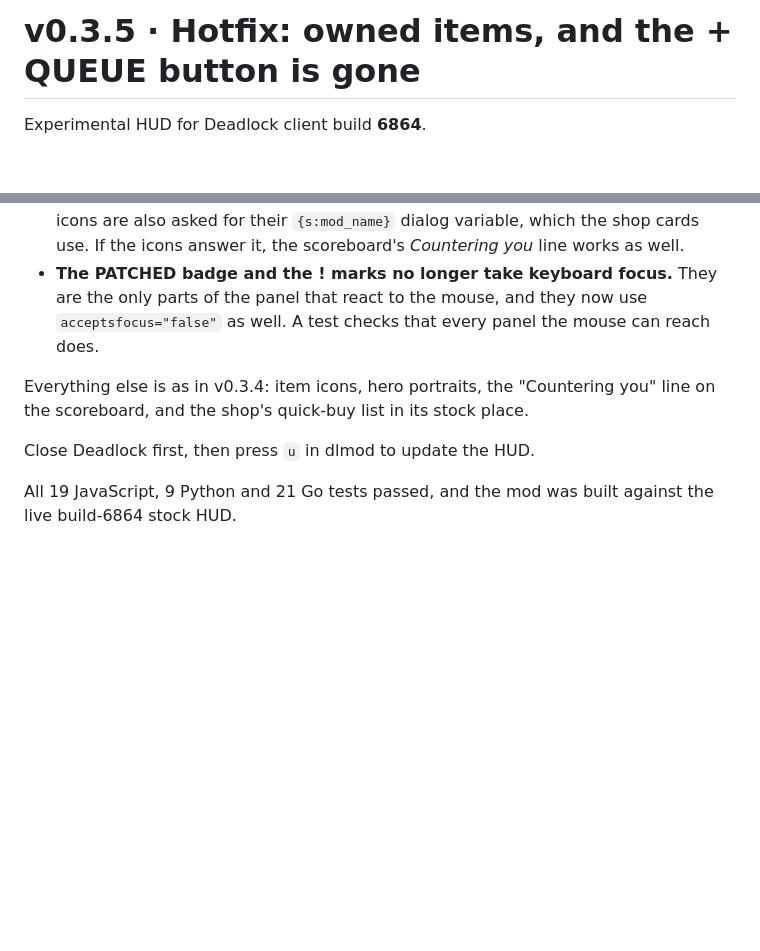
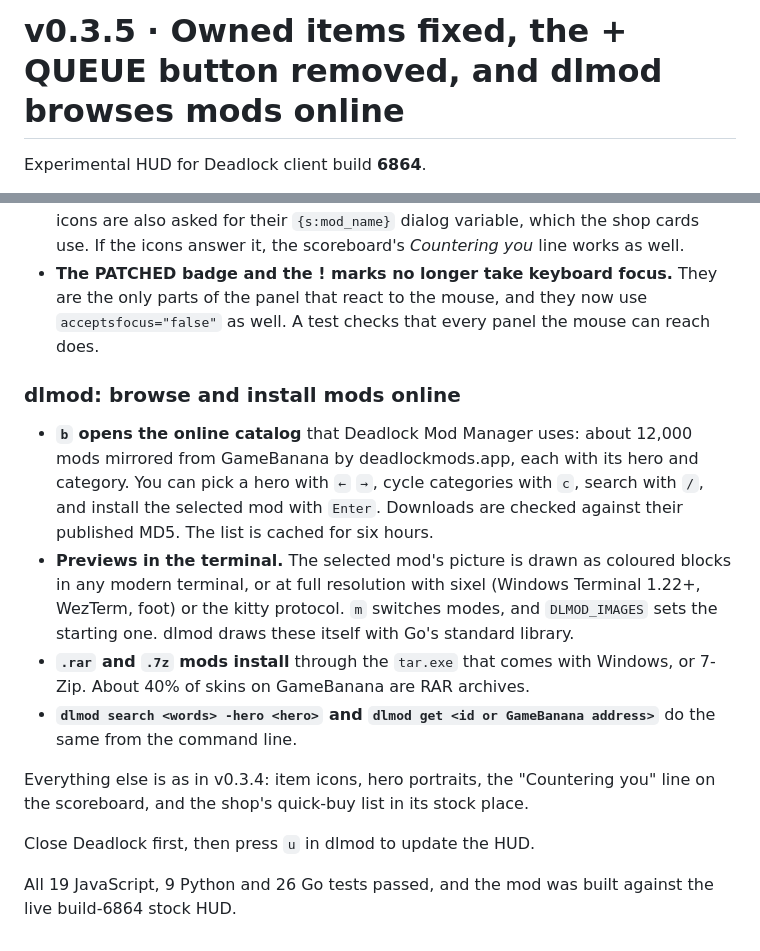
Before and after one commit to MrHakan/deadlock-counter-intelligence, a Markdown page: .github/release-notes/v0.3.5.md, 2 parts joined by grey strips. GitHub-like rendering; blank space fills up the shorter version.

```diff
--- a/.github/release-notes/v0.3.5.md
+++ b/.github/release-notes/v0.3.5.md
@@ -1,4 +1,4 @@
-# v0.3.5 · Hotfix: owned items, and the + QUEUE button is gone
+# v0.3.5 · Owned items fixed, the + QUEUE button removed, and dlmod browses mods online
 
 Experimental HUD for Deadlock client build **6864**.
 
@@ -6,8 +6,15 @@ Experimental HUD for Deadlock client build **6864**.
 - **Items you own are no longer suggested (#10).** The mod looked for item names in properties of the item icons, which the game does not expose, so an item you owned could still be suggested with BUY NOW. With the shop open, it now reads the shop's own item cards: the ones the game marks as owned, or as part of an upgrade you own, drop out of the suggestions for the rest of the match. The item icons are also asked for their `{s:mod_name}` dialog variable, which the shop cards use. If the icons answer it, the scoreboard's *Countering you* line works as well.
 - **The PATCHED badge and the ! marks no longer take keyboard focus.** They are the only parts of the panel that react to the mouse, and they now use `acceptsfocus="false"` as well. A test checks that every panel the mouse can reach does.
 
+### dlmod: browse and install mods online
+
+- **`b` opens the online catalog** that Deadlock Mod Manager uses: about 12,000 mods mirrored from GameBanana by deadlockmods.app, each with its hero and category. You can pick a hero with `←` `→`, cycle categories with `c`, search with `/`, and install the selected mod with `Enter`. Downloads are checked against their published MD5. The list is cached for six hours.
+- **Previews in the terminal.** The selected mod's picture is drawn as coloured blocks in any modern terminal, or at full resolution with sixel (Windows Terminal 1.22+, WezTerm, foot) or the kitty protocol. `m` switches modes, and `DLMOD_IMAGES` sets the starting one. dlmod draws these itself with Go's standard library.
+- **`.rar` and `.7z` mods install** through the `tar.exe` that comes with Windows, or 7-Zip. About 40% of skins on GameBanana are RAR archives.
+- **`dlmod search <words> -hero <hero>` and `dlmod get <id or GameBanana address>`** do the same from the command line.
+
 Everything else is as in v0.3.4: item icons, hero portraits, the "Countering you" line on the scoreboard, and the shop's quick-buy list in its stock place.
 
 Close Deadlock first, then press `u` in dlmod to update the HUD.
 
-All 19 JavaScript, 9 Python and 21 Go tests passed, and the mod was built against the live build-6864 stock HUD.
+All 19 JavaScript, 9 Python and 26 Go tests passed, and the mod was built against the live build-6864 stock HUD.
```
Also changed, not shown: README.md (+21 -2 lines), docs/images/dlmod-browse.png (added), 9 other files.
